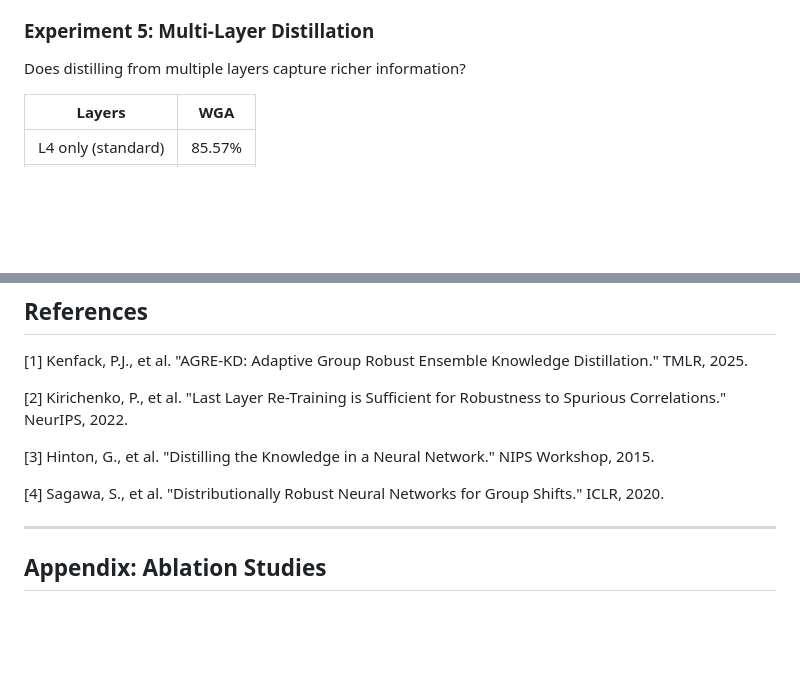
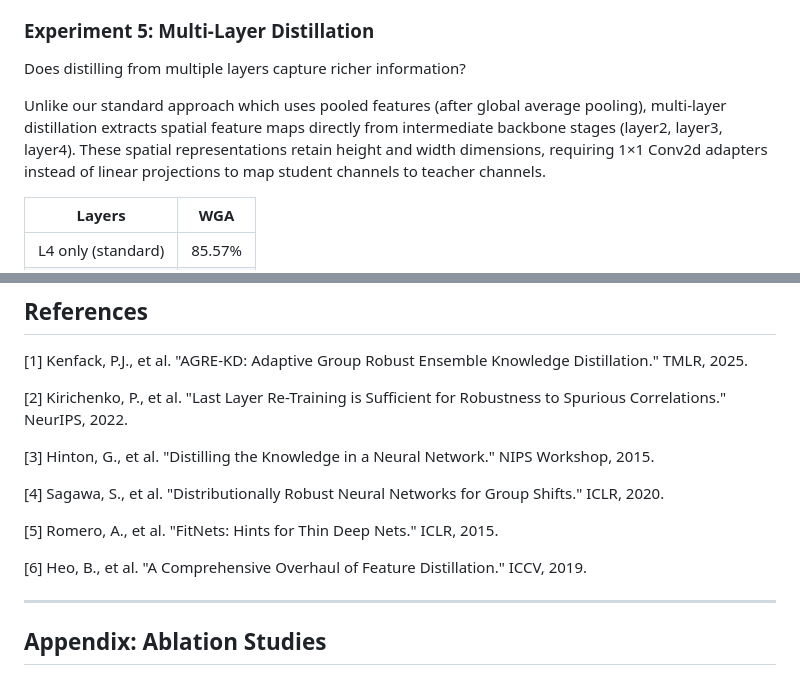
Before and after one commit to dat-tran05/robust-ensemble-kd, a Markdown page: docs/report/report.md, 2 parts joined by grey strips. GitHub-like rendering; blank space fills up the shorter version.

```diff
--- a/docs/report/report.md
+++ b/docs/report/report.md
@@ -173,6 +207,8 @@ Can we weight features by teacher disagreement, similar to AGRE-KD's logit weigh
 ### Experiment 5: Multi-Layer Distillation
 
 Does distilling from multiple layers capture richer information?
+
+Unlike our standard approach which uses pooled features (after global average pooling), multi-layer distillation extracts spatial feature maps directly from intermediate backbone stages (layer2, layer3, layer4). These spatial representations retain height and width dimensions, requiring 1×1 Conv2d adapters instead of linear projections to map student channels to teacher channels.
 
 | Layers             | WGA    |
 | ------------------ | ------ |
@@ -273,6 +309,10 @@ Feature distillation might help more when:
 
 [4] Sagawa, S., et al. "Distributionally Robust Neural Networks for Group Shifts." ICLR, 2020.
 
+[5] Romero, A., et al. "FitNets: Hints for Thin Deep Nets." ICLR, 2015.
+
+[6] Heo, B., et al. "A Comprehensive Overhaul of Feature Distillation." ICCV, 2019.
+
 ---
 
 ## Appendix: Ablation Studies
```
Also changed, not shown: other parts of docs/report/report.md (+49 -15 lines).
